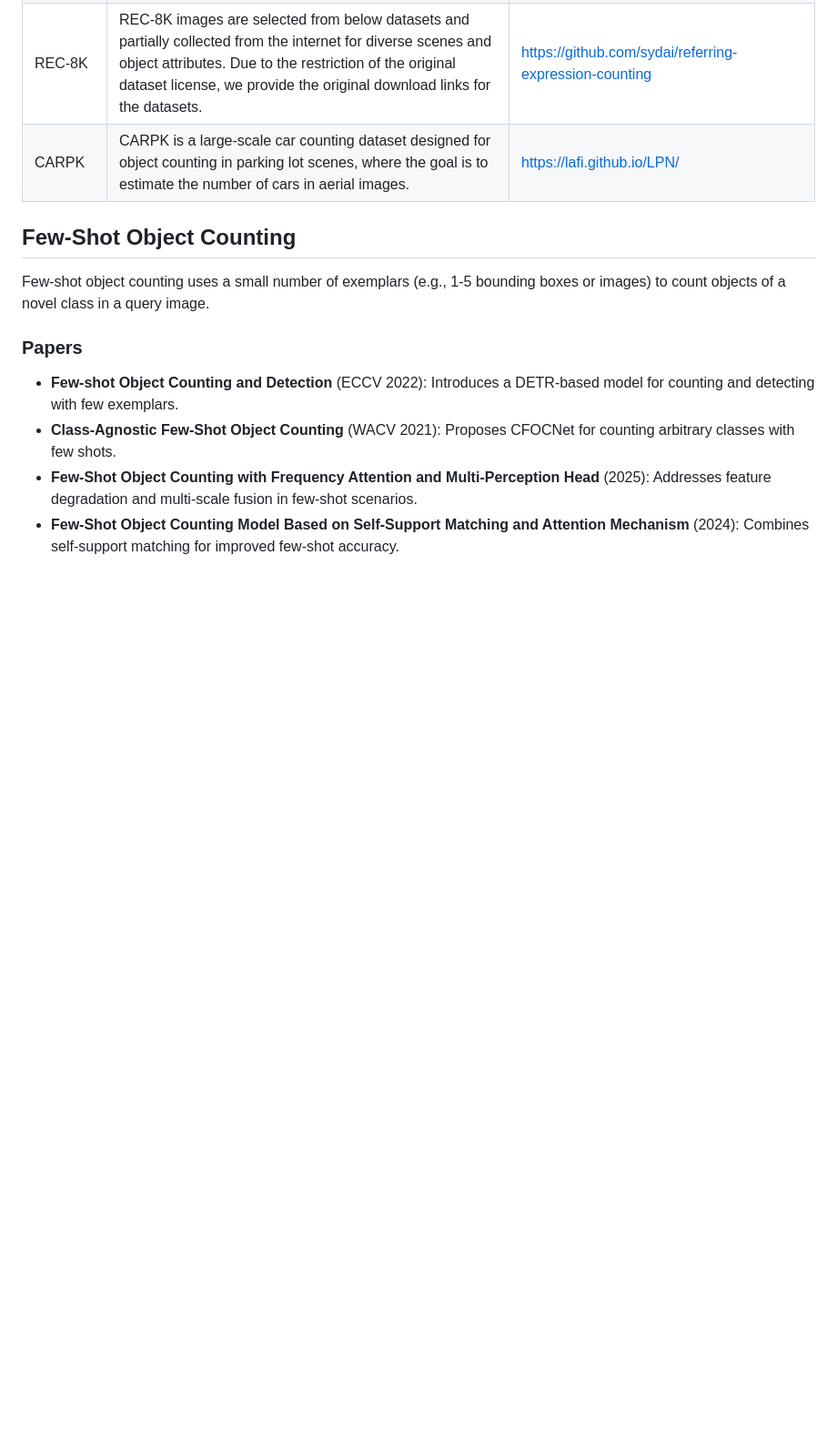
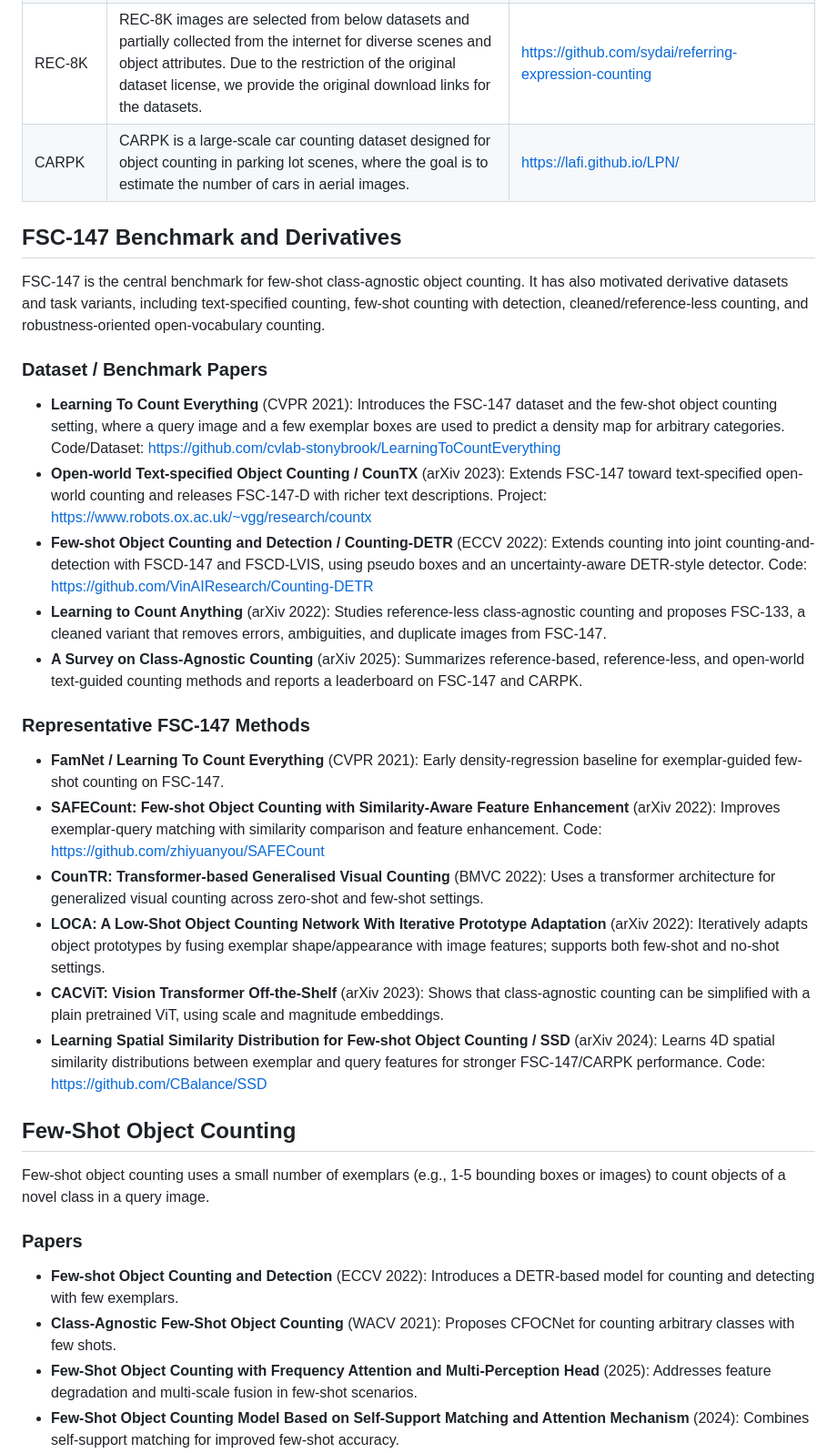
Before and after one commit to Jason-Mar1/Awesome-Object-Counting, a Markdown page: README.md, the part around one of its changes. Shown at 91% size. Drawn GitHub-style; blank space fills up the shorter version.

Commit message:
Add FSC-147 benchmark paper list

```diff
--- a/README.md
+++ b/README.md
@@ -12,6 +12,24 @@ This list draws from recent advancements in class-agnostic counting, where model
 | FSC147-D | It provides a more consistent and fair benchmark for density-regression-based counting models, reducing ambiguity in density map generation that existed in earlier FSC-147 implementations. | https://github.com/niki-amini-naieni/countx                  |
 | REC-8K   | REC-8K images are selected from below datasets and partially collected from the internet for diverse scenes and object attributes. Due to the restriction of the original dataset license, we provide the original download links for the datasets. | https://github.com/sydai/referring-expression-counting       |
 | CARPK    | CARPK is a large-scale car counting dataset designed for object counting in parking lot scenes, where the goal is to estimate the number of cars in aerial images. | https://lafi.github.io/LPN/                                  |
+
+## FSC-147 Benchmark and Derivatives
+FSC-147 is the central benchmark for few-shot class-agnostic object counting. It has also motivated derivative datasets and task variants, including text-specified counting, few-shot counting with detection, cleaned/reference-less counting, and robustness-oriented open-vocabulary counting.
+
+### Dataset / Benchmark Papers
+- **Learning To Count Everything** (CVPR 2021): Introduces the FSC-147 dataset and the few-shot object counting setting, where a query image and a few exemplar boxes are used to predict a density map for arbitrary categories. Code/Dataset: https://github.com/cvlab-stonybrook/LearningToCountEverything
+- **Open-world Text-specified Object Counting / CounTX** (arXiv 2023): Extends FSC-147 toward text-specified open-world counting and releases FSC-147-D with richer text descriptions. Project: https://www.robots.ox.ac.uk/~vgg/research/countx
+- **Few-shot Object Counting and Detection / Counting-DETR** (ECCV 2022): Extends counting into joint counting-and-detection with FSCD-147 and FSCD-LVIS, using pseudo boxes and an uncertainty-aware DETR-style detector. Code: https://github.com/VinAIResearch/Counting-DETR
+- **Learning to Count Anything** (arXiv 2022): Studies reference-less class-agnostic counting and proposes FSC-133, a cleaned variant that removes errors, ambiguities, and duplicate images from FSC-147.
+- **A Survey on Class-Agnostic Counting** (arXiv 2025): Summarizes reference-based, reference-less, and open-world text-guided counting methods and reports a leaderboard on FSC-147 and CARPK.
+
+### Representative FSC-147 Methods
+- **FamNet / Learning To Count Everything** (CVPR 2021): Early density-regression baseline for exemplar-guided few-shot counting on FSC-147.
+- **SAFECount: Few-shot Object Counting with Similarity-Aware Feature Enhancement** (arXiv 2022): Improves exemplar-query matching with similarity comparison and feature enhancement. Code: https://github.com/zhiyuanyou/SAFECount
+- **CounTR: Transformer-based Generalised Visual Counting** (BMVC 2022): Uses a transformer architecture for generalized visual counting across zero-shot and few-shot settings.
+- **LOCA: A Low-Shot Object Counting Network With Iterative Prototype Adaptation** (arXiv 2022): Iteratively adapts object prototypes by fusing exemplar shape/appearance with image features; supports both few-shot and no-shot settings.
+- **CACViT: Vision Transformer Off-the-Shelf** (arXiv 2023): Shows that class-agnostic counting can be simplified with a plain pretrained ViT, using scale and magnitude embeddings.
+- **Learning Spatial Similarity Distribution for Few-shot Object Counting / SSD** (arXiv 2024): Learns 4D spatial similarity distributions between exemplar and query features for stronger FSC-147/CARPK performance. Code: https://github.com/CBalance/SSD
 
 
 ## Few-Shot Object Counting
```
Also changed, not shown: other parts of README.md (+4 -0 lines).
